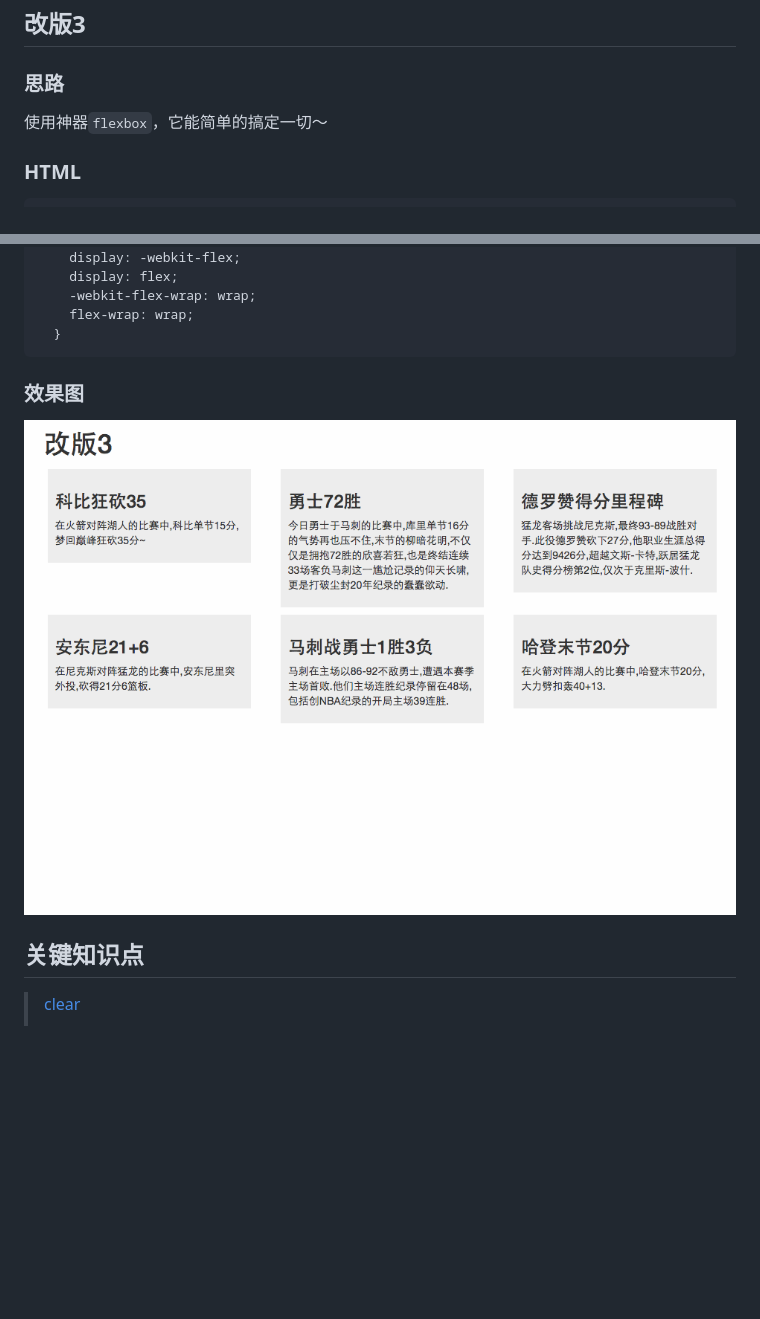
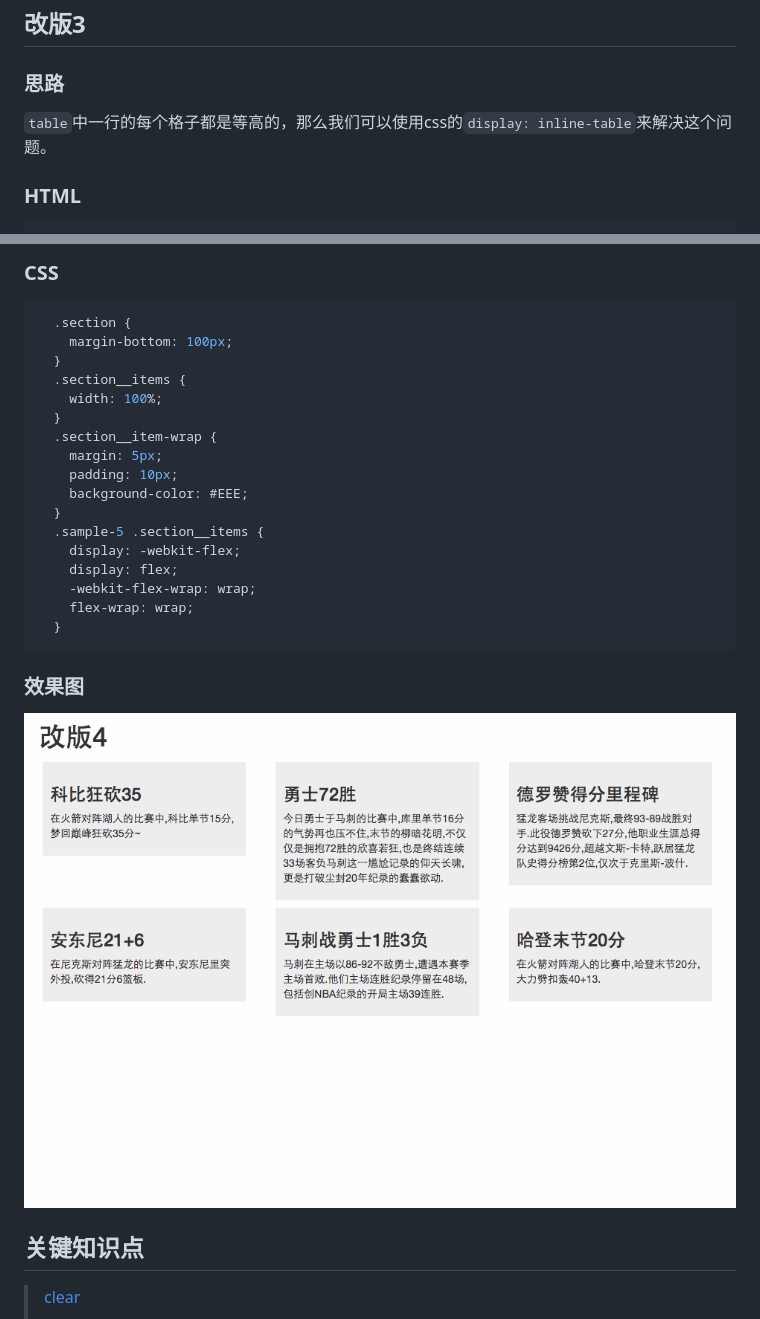
Before and after one commit to ipluser/speechless, a Markdown page: docs/css/cols-equal-height.md, 2 parts joined by grey strips. Drawn GitHub-style; pictures changed too: public/img/cols-equal-height/sample-4.gif, public/img/cols-equal-height/sample-5.gif (added); blank space fills up the shorter version.

Commit message:
feat: add table solution to cols-equal-height

````diff
--- a/docs/css/cols-equal-height.md
+++ b/docs/css/cols-equal-height.md
@@ -247,7 +247,7 @@
 
 ## 改版3
 ### 思路
-使用神器`flexbox`，它能简单的搞定一切～
+`table`中一行的每个格子都是等高的，那么我们可以使用css的`display: inline-table`来解决这个问题。
 
 ### HTML
 ```html
@@ -311,3 +371,17 @@
+### CSS
+```css
+  .section {
+    margin-bottom: 100px;
+  }
+  .section__items {
+    width: 100%;
+  }
+  .section__item-wrap {
+    margin: 5px;
+    padding: 10px;
+    background-color: #EEE;
+  }
+  .sample-5 .section__items {
     display: -webkit-flex;
     display: flex;
     -webkit-flex-wrap: wrap;
@@ -316,7 +390,7 @@
 ```
 
 ### 效果图
-![改版3效果图](../../public/img/cols-equal-height/sample-4.gif)
+![改版4效果图](../../public/img/cols-equal-height/sample-5.gif)
 
 ## 关键知识点
 > [clear](http://www.w3school.com.cn/cssref/pr_class_clear.asp)
````
Also changed, not shown: other parts of docs/css/cols-equal-height.md (+62 -0 lines), 1 other file.
